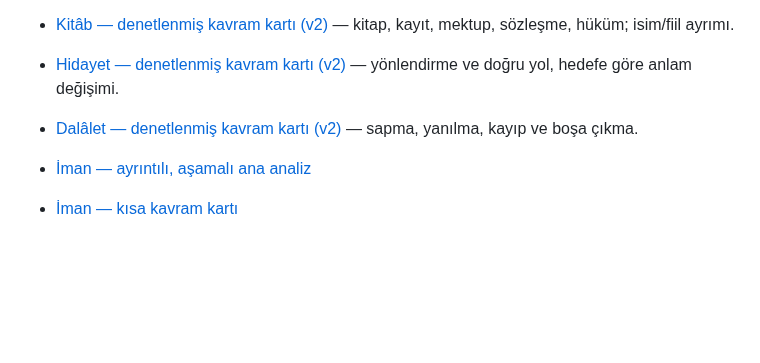
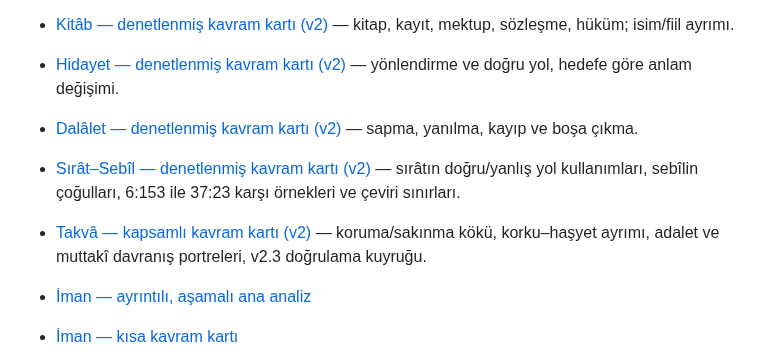
Before and after one commit to meditao/quran-offline-corpus, a Markdown page: 07_analyses/README.md, the part around the change. GitHub-like rendering; blank space fills up the shorter version.

Commit message:
docs: index Sirat-Sebil v2 and Takva v2 cards

```diff
--- a/07_analyses/README.md
+++ b/07_analyses/README.md
@@ -15,6 +15,8 @@ Amaç, dışarıdan gelen bir okuyucunun sonucu sadece kabul etmesi değil, sonu
 - [Kitâb — denetlenmiş kavram kartı (v2)](roots/Kitab-concept-card.md) — kitap, kayıt, mektup, sözleşme, hüküm; isim/fiil ayrımı.
 - [Hidayet — denetlenmiş kavram kartı (v2)](roots/Hidayet-concept-card.md) — yönlendirme ve doğru yol, hedefe göre anlam değişimi.
 - [Dalâlet — denetlenmiş kavram kartı (v2)](roots/Dalalet-concept-card.md) — sapma, yanılma, kayıp ve boşa çıkma.
+- [Sırât–Sebîl — denetlenmiş kavram kartı (v2)](roots/Sirat-Sebil-concept-card.md) — sırâtın doğru/yanlış yol kullanımları, sebîlin çoğulları, 6:153 ile 37:23 karşı örnekleri ve çeviri sınırları.
+- [Takvâ — kapsamlı kavram kartı (v2)](roots/Takva-concept-card.md) — koruma/sakınma kökü, korku–haşyet ayrımı, adalet ve muttakî davranış portreleri, v2.3 doğrulama kuyruğu.
 
 - [İman — ayrıntılı, aşamalı ana analiz](roots/Iman-analysis.md)
 - [İman — kısa kavram kartı](roots/Amn-concept-card.md)
```
